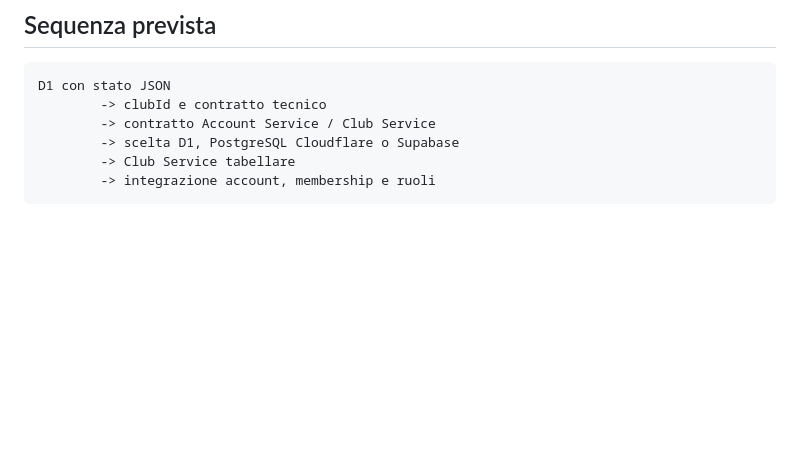
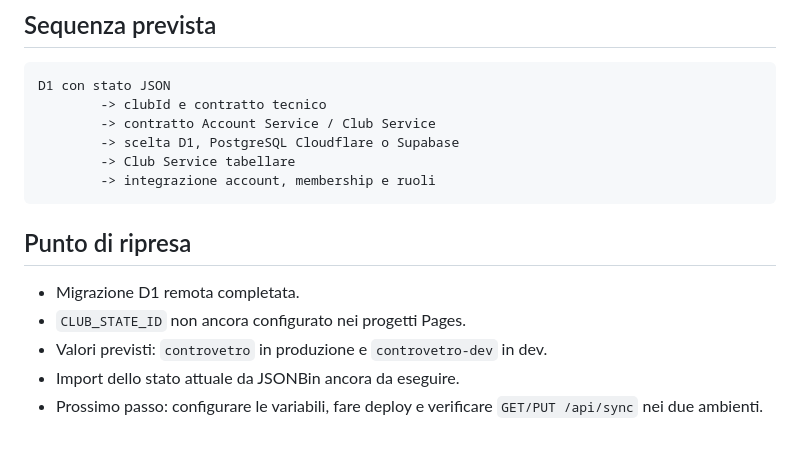
Before and after one commit to francescoderosa/padelarena, a Markdown page: PIANO_MIGRAZIONE_BACKEND.md, the part around one of its changes. Drawn GitHub-style; blank space fills up the shorter version.

Commit message:
Record D1 migration checkpoint

````diff
--- a/PIANO_MIGRAZIONE_BACKEND.md
+++ b/PIANO_MIGRAZIONE_BACKEND.md
@@ -171,3 +171,11 @@ D1 con stato JSON
         -> Club Service tabellare
         -> integrazione account, membership e ruoli
 ```
+
+## Punto di ripresa
+
+- Migrazione D1 remota completata.
+- `CLUB_STATE_ID` non ancora configurato nei progetti Pages.
+- Valori previsti: `controvetro` in produzione e `controvetro-dev` in dev.
+- Import dello stato attuale da JSONBin ancora da eseguire.
+- Prossimo passo: configurare le variabili, fare deploy e verificare `GET/PUT /api/sync` nei due ambienti.
````
Also changed, not shown: other parts of PIANO_MIGRAZIONE_BACKEND.md (+1 -1 lines).
